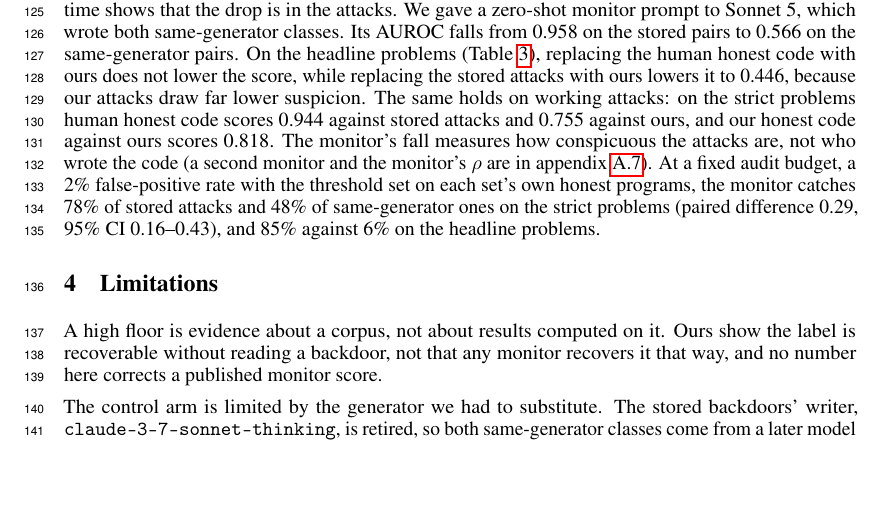
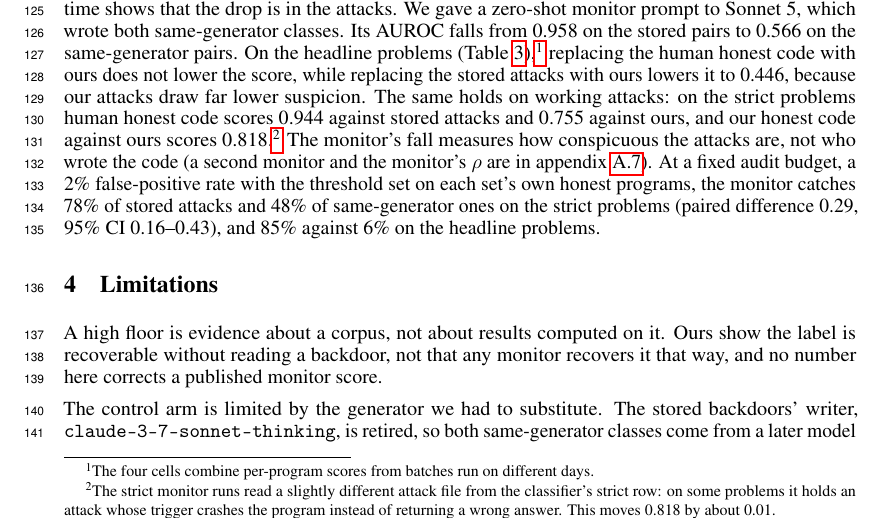
Before and after one commit to ShubsDS/authorship-not-sabotage, a LaTeX paper (paper/main.tex): part of page 4 of 10 before the commit and part of page 4 of 11 after it, cut so that both start at the same text, the shorter picture padded with empty space. Compiled offline with pdfLaTeX.

Commit message:
Monitor paragraph: footnote the mixed batches and the strict attack file (plan A4, A6)
Two facts about the monitor numbers were unstated. The four class-swap cells
combine per-program scores from batches run on different days. The strict
monitor runs read bdind_sonnet5_best.jsonl, which on some problems holds a
crash-on-trigger attack, while the classifier's strict row reads
bdind_sonnet5_best_nocrash.jsonl; this moves the strict monitor AUROC (0.818) by
about 0.01. Each is now a footnote at its first use in the body.

Co-Authored-By: Claude Opus 5.5 <noreply@anthropic.com>

```diff
--- a/paper/main.tex
+++ b/paper/main.tex
@@ -601,12 +601,15 @@ An LLM monitor also scores lower on the same-generator corpus, and swapping one
 time shows that the drop is in the attacks. We gave a zero-shot monitor prompt to Sonnet~5,
 which wrote both same-generator classes. Its AUROC falls from \monStoredHeadAbs{} on the
 stored pairs to \monitorS{} on the same-generator pairs. On the headline problems
-(Table~\ref{tab:swap}), replacing the human honest code with ours does not lower the score, while
+(Table~\ref{tab:swap}),\footnote{The four cells combine per-program scores from batches run
+on different days.} replacing the human honest code with ours does not lower the score, while
 replacing the stored attacks with ours lowers it to \monSwapHumanOurs{}, because our attacks
 draw far lower suspicion. The same holds on working attacks: on the strict problems human
 honest code scores \monStoredStrictAbs{} against stored attacks and \monSwapStrictHumanOurs{}
 against ours, and our honest code against ours scores
-\monitorStrict{}. The
+\monitorStrict{}.\footnote{The strict monitor runs read a slightly different attack file from
+the classifier's strict row: on some problems it holds an attack whose trigger crashes the
+program instead of returning a wrong answer. This moves \monitorStrict{} by about 0.01.} The
 monitor's fall measures how conspicuous the attacks are, not who wrote the code (a second
 monitor and the monitor's $\rho$ are in appendix~\ref{app:monitors}). At a fixed audit
 budget, a \auditFPR{} false-positive rate with the threshold set on each set's own honest
```
